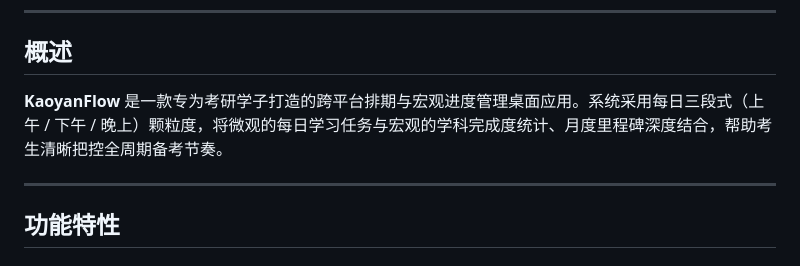
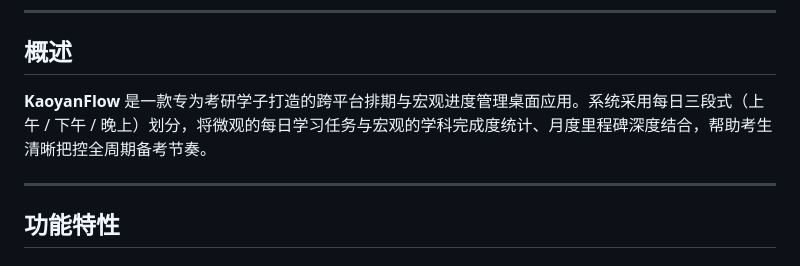
Before and after one commit to luanyufei/KaoyanFlow, a Markdown page: README.md, the part around the change. GitHub-like rendering.

```diff
--- a/README.md
+++ b/README.md
@@ -30,7 +30,7 @@
 
 ## 概述
 
-**KaoyanFlow** 是一款专为考研学子打造的跨平台排期与宏观进度管理桌面应用。系统采用每日三段式（上午 / 下午 / 晚上）颗粒度，将微观的每日学习任务与宏观的学科完成度统计、月度里程碑深度结合，帮助考生清晰把控全周期备考节奏。
+**KaoyanFlow** 是一款专为考研学子打造的跨平台排期与宏观进度管理桌面应用。系统采用每日三段式（上午 / 下午 / 晚上）划分，将微观的每日学习任务与宏观的学科完成度统计、月度里程碑深度结合，帮助考生清晰把控全周期备考节奏。
 
 ---
 
```
